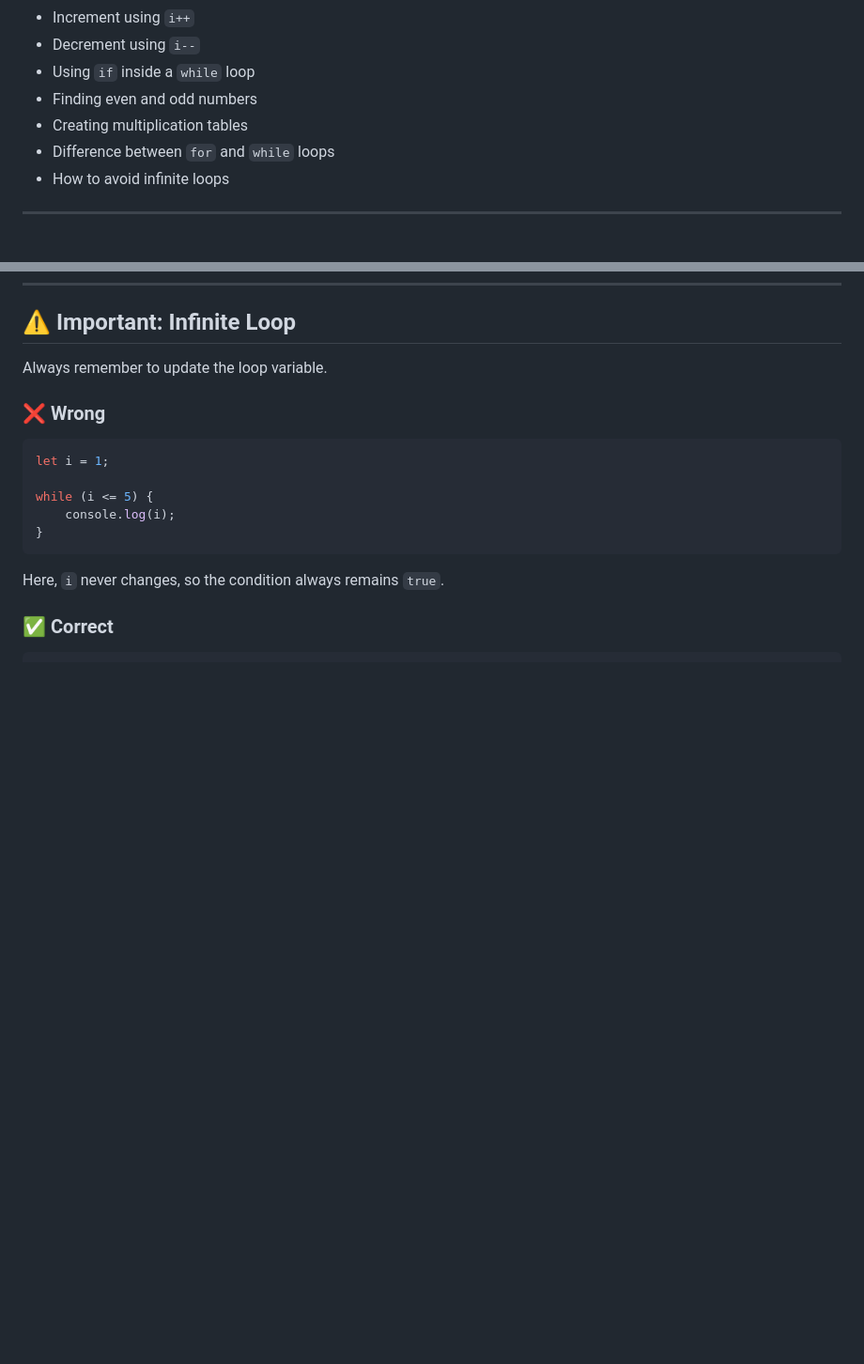
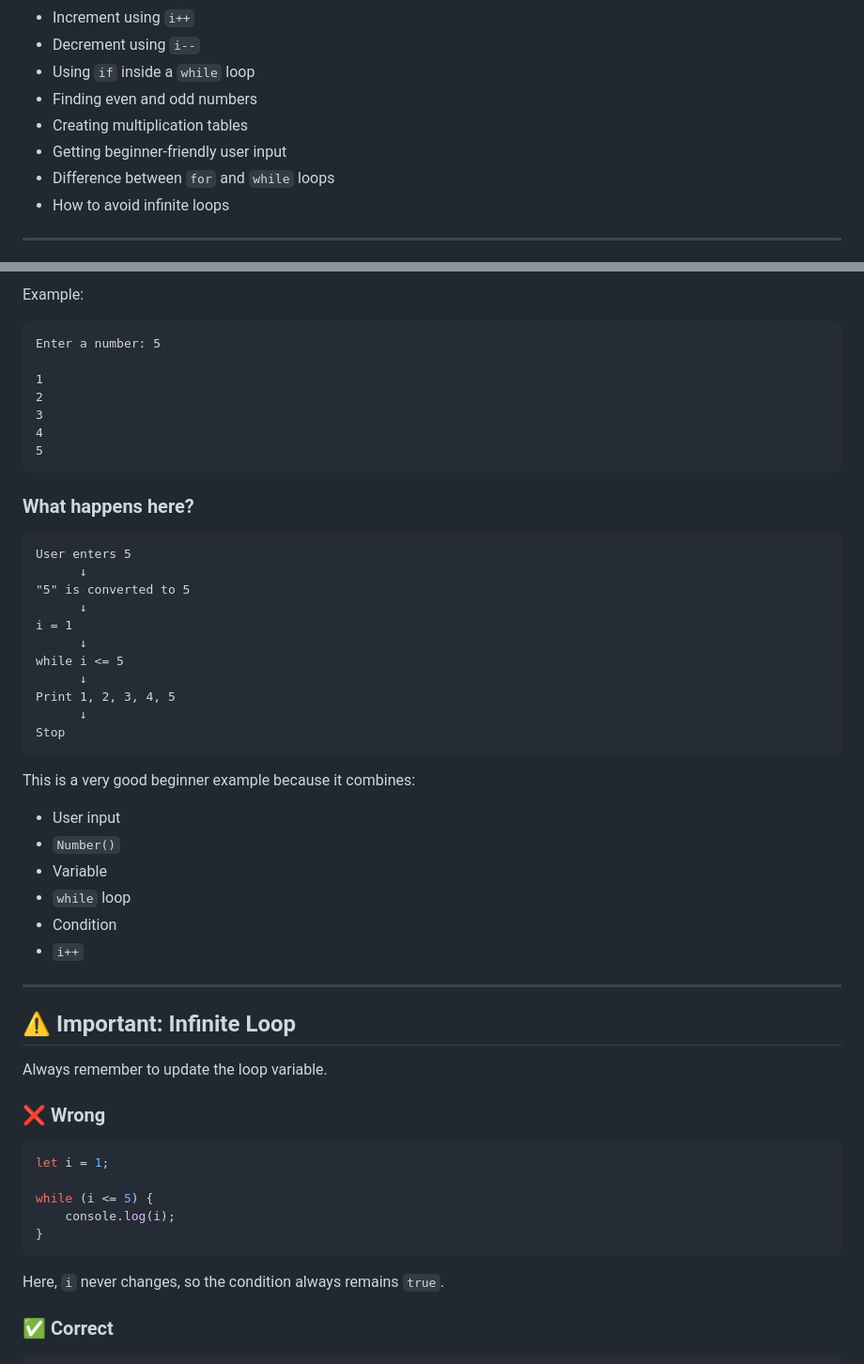
Before and after one commit to lipumehedi/javascript-learning, a Markdown page: lesson-07/README.md, 2 parts joined by grey strips. Shown at 94% size. GitHub-like rendering; blank space fills up the shorter version.

````diff
--- a/lesson-07/README.md
+++ b/lesson-07/README.md
@@ -12,6 +12,7 @@ In this lesson, I learned:
 * Using `if` inside a `while` loop
 * Finding even and odd numbers
 * Creating multiplication tables
+* Getting beginner-friendly user input
 * Difference between `for` and `while` loops
 * How to avoid infinite loops
 
@@ -212,3 +297,42 @@ Output:
+Example:
+
+```text
+Enter a number: 5
+
+1
+2
+3
+4
+5
+```
+
+### What happens here?
+
+```text
+User enters 5
+      ↓
+"5" is converted to 5
+      ↓
+i = 1
+      ↓
+while i <= 5
+      ↓
+Print 1, 2, 3, 4, 5
+      ↓
+Stop
+```
+
+This is a very good beginner example because it combines:
+
+* User input
+* `Number()`
+* Variable
+* `while` loop
+* Condition
+* `i++`
+
+---
+
 ## ⚠️ Important: Infinite Loop
 
 Always remember to update the loop variable.
````
Also changed, not shown: other parts of lesson-07/README.md (+134 -0 lines).
